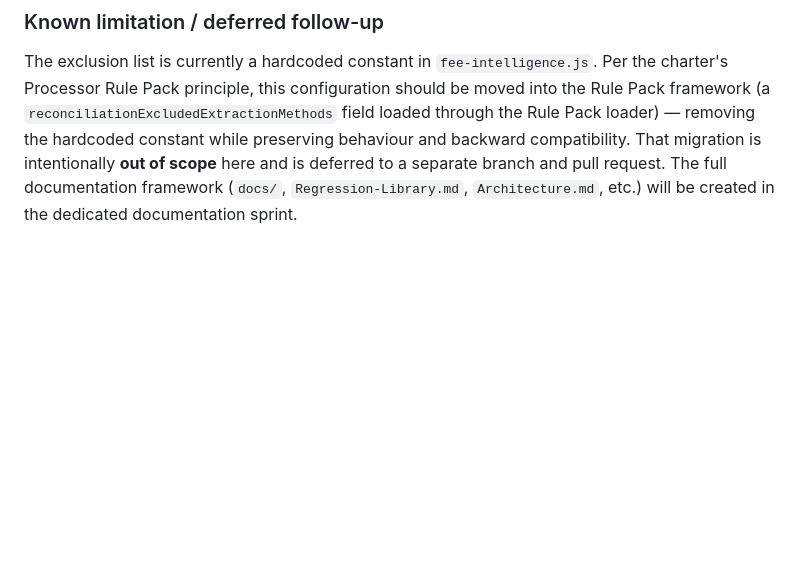
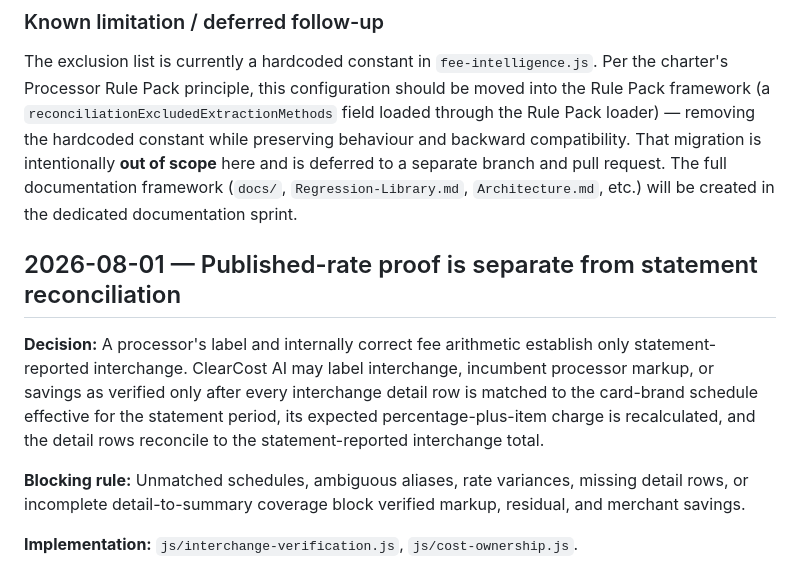
Before and after one commit to jimmowrey/ClearCost-AI, a Markdown page: DECISIONS.md, the part around the change. Rendered like a GitHub page; blank space fills up the shorter version.

Commit message:
Record interchange proof decision

```diff
--- a/DECISIONS.md
+++ b/DECISIONS.md
@@ -206,3 +206,12 @@ while preserving behaviour and backward compatibility. That migration is
 intentionally **out of scope** here and is deferred to a separate branch and
 pull request. The full documentation framework (`docs/`, `Regression-Library.md`,
 `Architecture.md`, etc.) will be created in the dedicated documentation sprint.
+
+
+## 2026-08-01 — Published-rate proof is separate from statement reconciliation
+
+**Decision:** A processor's label and internally correct fee arithmetic establish only statement-reported interchange. ClearCost AI may label interchange, incumbent processor markup, or savings as verified only after every interchange detail row is matched to the card-brand schedule effective for the statement period, its expected percentage-plus-item charge is recalculated, and the detail rows reconcile to the statement-reported interchange total.
+
+**Blocking rule:** Unmatched schedules, ambiguous aliases, rate variances, missing detail rows, or incomplete detail-to-summary coverage block verified markup, residual, and merchant savings.
+
+**Implementation:** `js/interchange-verification.js`, `js/cost-ownership.js`.
```
